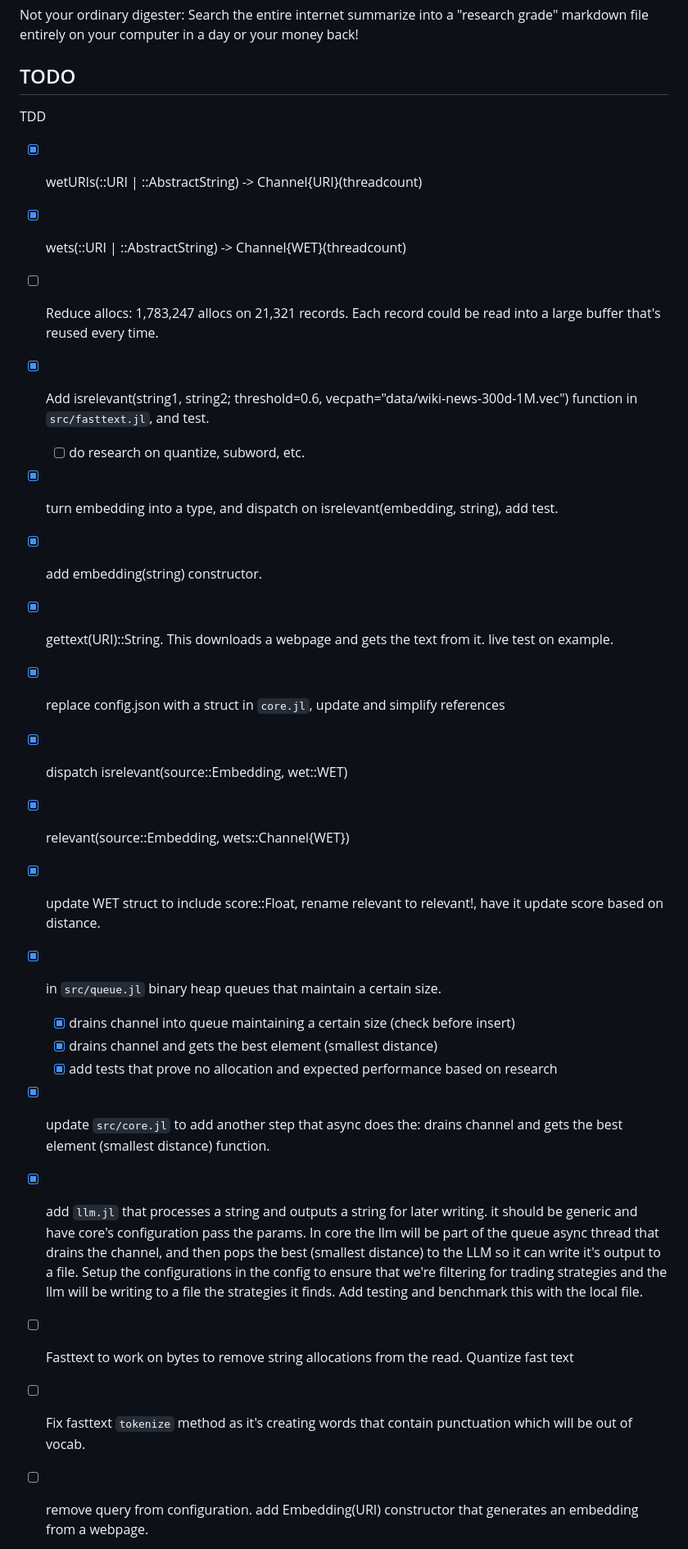
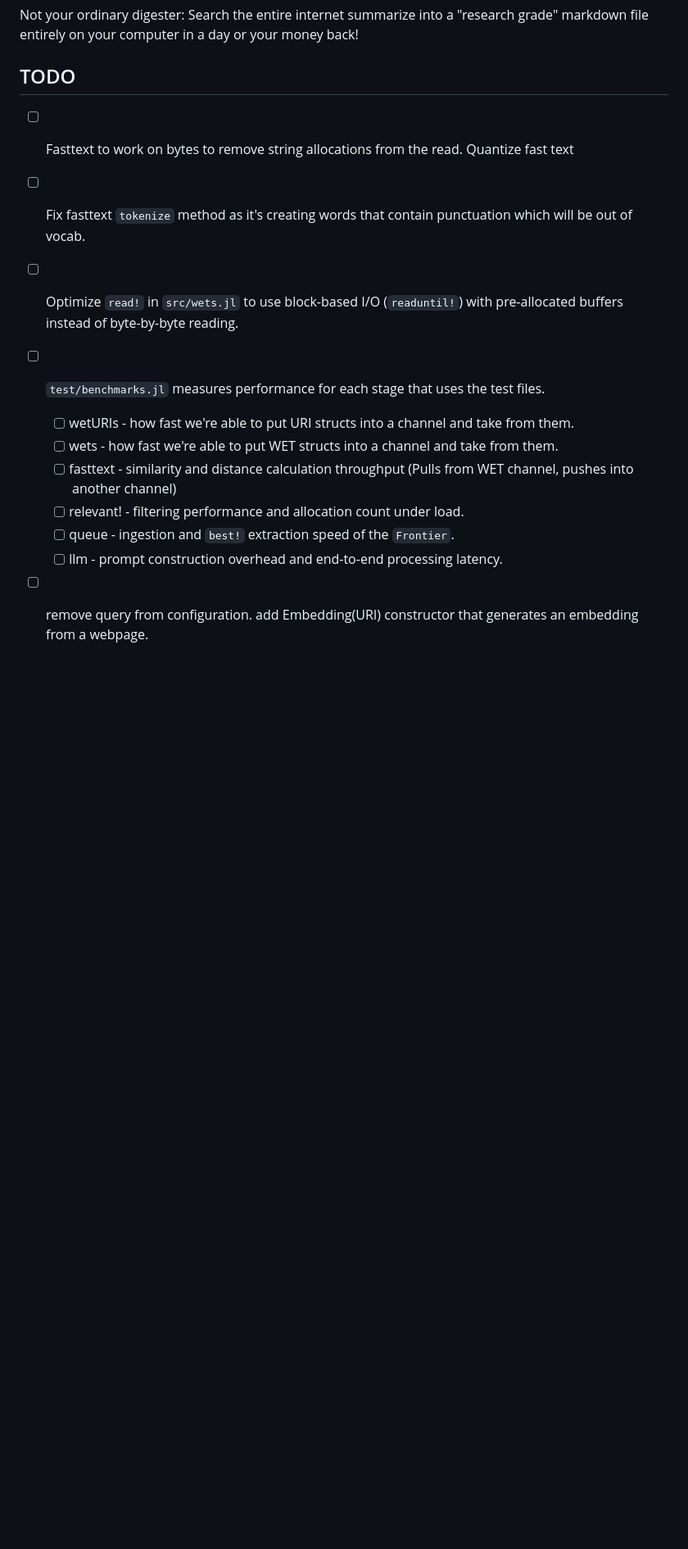
Before and after one commit to D3MZ/MonsieurPapin.jl, a Markdown page: README.md, the part around the change. Shown at 82% size. Rendered like a GitHub page; blank space fills up the shorter version.

Commit message:
added benchmaking TODO

```diff
--- a/README.md
+++ b/README.md
@@ -10,27 +10,16 @@
 Not your ordinary digester: Search the entire internet summarize into a "research grade" markdown file entirely on your computer in a day or your money back!
 
 ## TODO
-TDD
-- [x] wetURIs(::URI | ::AbstractString) -> Channel{URI}(threadcount)
-- [x] wets(::URI | ::AbstractString) -> Channel{WET}(threadcount)
-- [ ] Reduce allocs: 1,783,247 allocs on 21,321 records. Each record could be read into a large buffer that's reused every time.
-- [x] Add isrelevant(string1, string2; threshold=0.6, vecpath="data/wiki-news-300d-1M.vec") function in `src/fasttext.jl`, and test.
-  - [ ] do research on quantize, subword, etc.
-- [x] turn embedding into a type, and dispatch on isrelevant(embedding, string), add test.
-- [x] add embedding(string) constructor.
-- [x] gettext(URI)::String. This downloads a webpage and gets the text from it. live test on example.
-- [x] replace config.json with a struct in `core.jl`, update and simplify references
-- [x] dispatch isrelevant(source::Embedding, wet::WET)
-- [x] relevant(source::Embedding, wets::Channel{WET})
-- [x] update WET struct to include score::Float, rename relevant to relevant!, have it update score based on distance.
-- [x] in `src/queue.jl` binary heap queues that maintain a certain size.
-  - [x] drains channel into queue maintaining a certain size (check before insert)
-  - [x] drains channel and gets the best element (smallest distance)
-  - [x] add tests that prove no allocation and expected performance based on research
-- [x] update `src/core.jl` to add another step that async does the: drains channel and gets the best element (smallest distance) function.
-- [x] add `llm.jl` that processes a string and outputs a string for later writing. it should be generic and have core's configuration pass the params. In core the llm will be part of the queue async thread that drains the channel, and then pops the best (smallest distance) to the LLM so it can write it's output to a file. Setup the configurations in the config to ensure that we're filtering for trading strategies and the llm will be writing to a file the strategies it finds. Add testing and benchmark this with the local file.
 - [ ] Fasttext to work on bytes to remove string allocations from the read. Quantize fast text
 - [ ] Fix fasttext `tokenize` method as it's creating words that contain punctuation which will be out of vocab.
+- [ ] Optimize `read!` in `src/wets.jl` to use block-based I/O (`readuntil!`) with pre-allocated buffers instead of byte-by-byte reading.
+- [ ] `test/benchmarks.jl` measures performance for each stage that uses the test files.
+  - [ ] wetURIs - how fast we're able to put URI structs into a channel and take from them.
+  - [ ] wets - how fast we're able to put WET structs into a channel and take from them.
+  - [ ] fasttext - similarity and distance calculation throughput (Pulls from WET channel, pushes into another channel)
+  - [ ] relevant! - filtering performance and allocation count under load.
+  - [ ] queue - ingestion and `best!` extraction speed of the `Frontier`.
+  - [ ] llm - prompt construction overhead and end-to-end processing latency.
 - [ ] remove query from configuration. add Embedding(URI) constructor that generates an embedding from a webpage.
 
 
```
